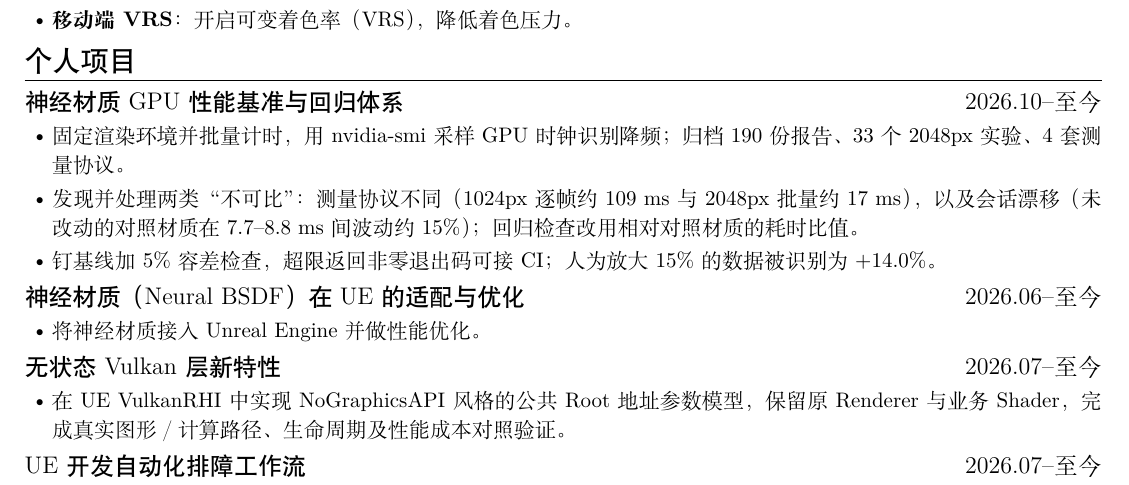
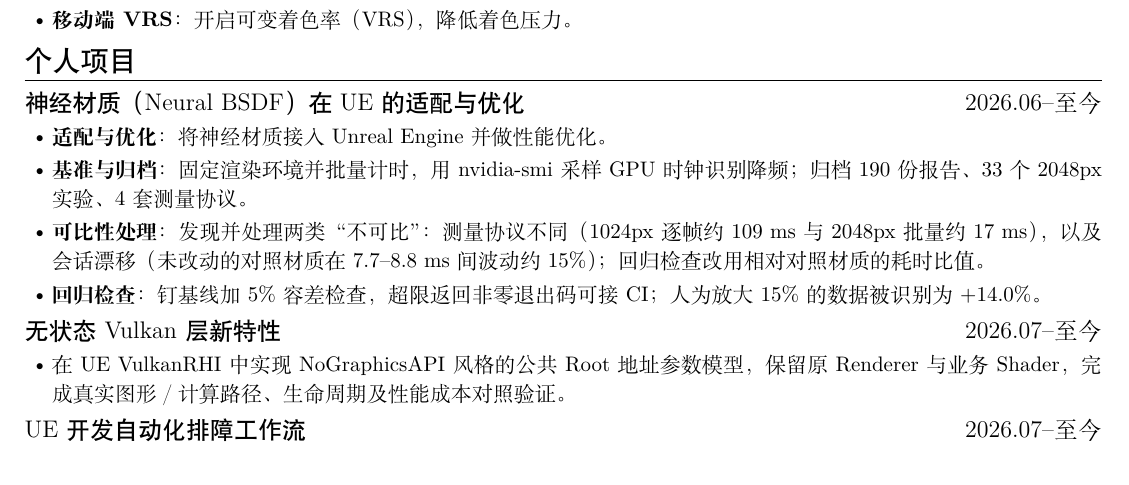
Before and after one commit to bolin12/bolin12.github.io, a LaTeX CV (resume/main.tex): part of the page, cut so that both start at the same text. Compiled offline with XeLaTeX.

Commit message:
Update generated resume .tex files

```diff
--- a/resume/main.tex
+++ b/resume/main.tex
@@ -51,22 +51,15 @@
 \section{个人项目} % （我把神经材质相关放在最前面，因为与图形岗位最相关，可调整）
 
 \ResumeItem
-{神经材质 GPU 性能基准与回归体系} % （新增，基于你的基准脚本；起始时间按最早一份基准报告 2026-10-18 推算，请核对）
-[]
-[2026.10--至今]
-\begin{itemize}
-\item 固定渲染环境并批量计时，用 nvidia-smi 采样 GPU 时钟识别降频；归档 190 份报告、33 个 2048px 实验、4 套测量协议。
-\item 发现并处理两类“不可比”：测量协议不同（1024px 逐帧约 109 ms 与 2048px 批量约 17 ms），以及会话漂移（未改动的对照材质在 7.7--8.8 ms 间波动约 15\%）；回归检查改用相对对照材质的耗时比值。
-\item 钉基线加 5\% 容差检查，超限返回非零退出码可接 CI；人为放大 15\% 的数据被识别为 +14.0\%。
-\end{itemize}
-
-\ResumeItem
-{神经材质（Neural BSDF）在 UE 的适配与优化}
+{神经材质（Neural BSDF）在 UE 的适配与优化} % （按你的想法把两条合并；起止时间取较早的 2026.06；性能基准部分的细节在项目页）
 []
 [2026.06--至今]
 \begin{itemize}
-\item 将神经材质接入 Unreal Engine 并做性能优化。
+\item \textbf{适配与优化}：将神经材质接入 Unreal Engine 并做性能优化。
 % （原文只有一句，待展开。建议补：推理耗时、与 baseline 对比、效果图、用了哪些优化手段，如 packed-fp16、tensor core 可行性评估）
+\item \textbf{基准与归档}：固定渲染环境并批量计时，用 nvidia-smi 采样 GPU 时钟识别降频；归档 190 份报告、33 个 2048px 实验、4 套测量协议。
+\item \textbf{可比性处理}：发现并处理两类“不可比”：测量协议不同（1024px 逐帧约 109 ms 与 2048px 批量约 17 ms），以及会话漂移（未改动的对照材质在 7.7--8.8 ms 间波动约 15\%）；回归检查改用相对对照材质的耗时比值。
+\item \textbf{回归检查}：钉基线加 5\% 容差检查，超限返回非零退出码可接 CI；人为放大 15\% 的数据被识别为 +14.0\%。
 \end{itemize}
 
 \ResumeItem
```
Also changed, not shown: resume/main_en.tex (+4 -8 lines).
